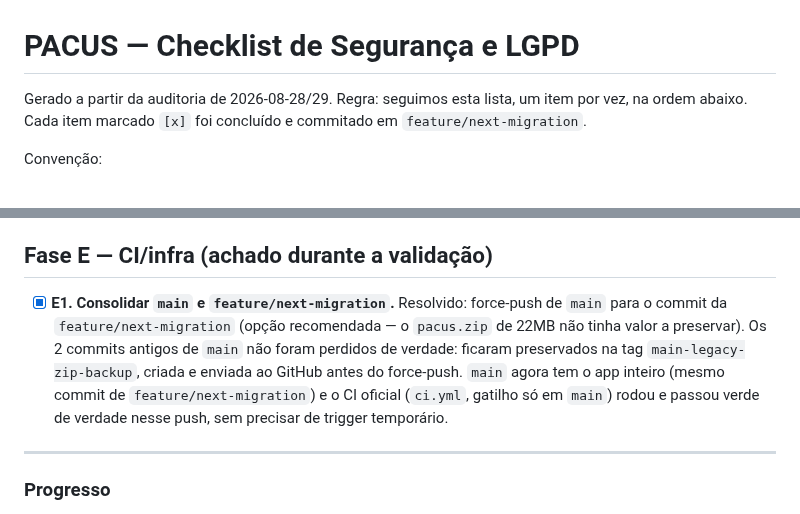
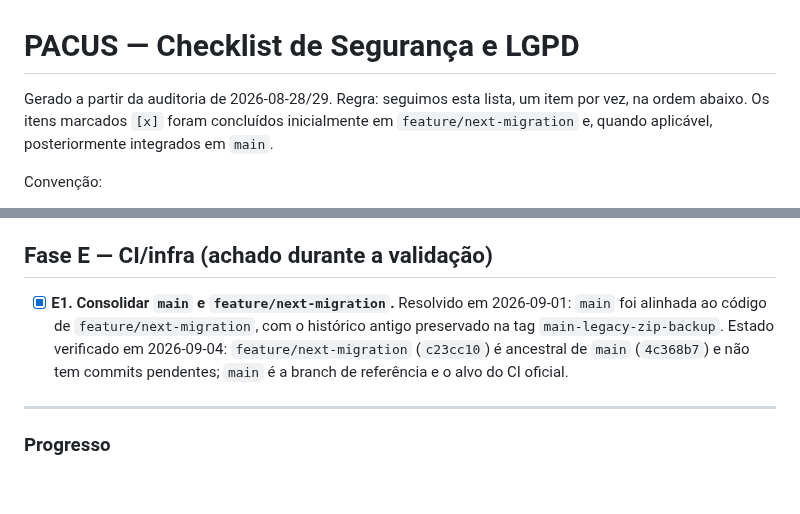
Before and after one commit to taukkunen1/pacus-, a Markdown page: docs/SECURITY_LGPD_CHECKLIST.md, 2 parts joined by grey strips. GitHub-like rendering; blank space fills up the shorter version.

Commit message:
docs: clarify main branch status

```diff
--- a/docs/SECURITY_LGPD_CHECKLIST.md
+++ b/docs/SECURITY_LGPD_CHECKLIST.md
@@ -1,6 +1,6 @@
 # PACUS — Checklist de Segurança e LGPD
 
-Gerado a partir da auditoria de 2026-08-28/29. Regra: seguimos esta lista, um item por vez, na ordem abaixo. Cada item marcado `[x]` foi concluído e commitado em `feature/next-migration`.
+Gerado a partir da auditoria de 2026-08-28/29. Regra: seguimos esta lista, um item por vez, na ordem abaixo. Os itens marcados `[x]` foram concluídos inicialmente em `feature/next-migration` e, quando aplicável, posteriormente integrados em `main`.
 
 Convenção:
 - **[AQUI]** — dá pra fazer nesta sessão (código, testes, documento que eu redijo).
@@ -43,7 +43,7 @@ Convenção:
 
 ## Fase E — CI/infra (achado durante a validação)
 
-- [x] **E1. Consolidar `main` e `feature/next-migration`.** Resolvido: force-push de `main` para o commit da `feature/next-migration` (opção recomendada — o `pacus.zip` de 22MB não tinha valor a preservar). Os 2 commits antigos de `main` não foram perdidos de verdade: ficaram preservados na tag `main-legacy-zip-backup`, criada e enviada ao GitHub antes do force-push. `main` agora tem o app inteiro (mesmo commit de `feature/next-migration`) e o CI oficial (`ci.yml`, gatilho só em `main`) rodou e passou verde de verdade nesse push, sem precisar de trigger temporário.
+- [x] **E1. Consolidar `main` e `feature/next-migration`.** Resolvido em 2026-09-01: `main` foi alinhada ao código de `feature/next-migration`, com o histórico antigo preservado na tag `main-legacy-zip-backup`. Estado verificado em 2026-09-04: `feature/next-migration` (`c23cc10`) é ancestral de `main` (`4c368b7`) e não tem commits pendentes; `main` é a branch de referência e o alvo do CI oficial.
 
 ---
 
```
Also changed, not shown: docs/DATA_MAP.md (+1 -1 lines), docs/ESTADO_ATUAL.md (+11 -9 lines).
